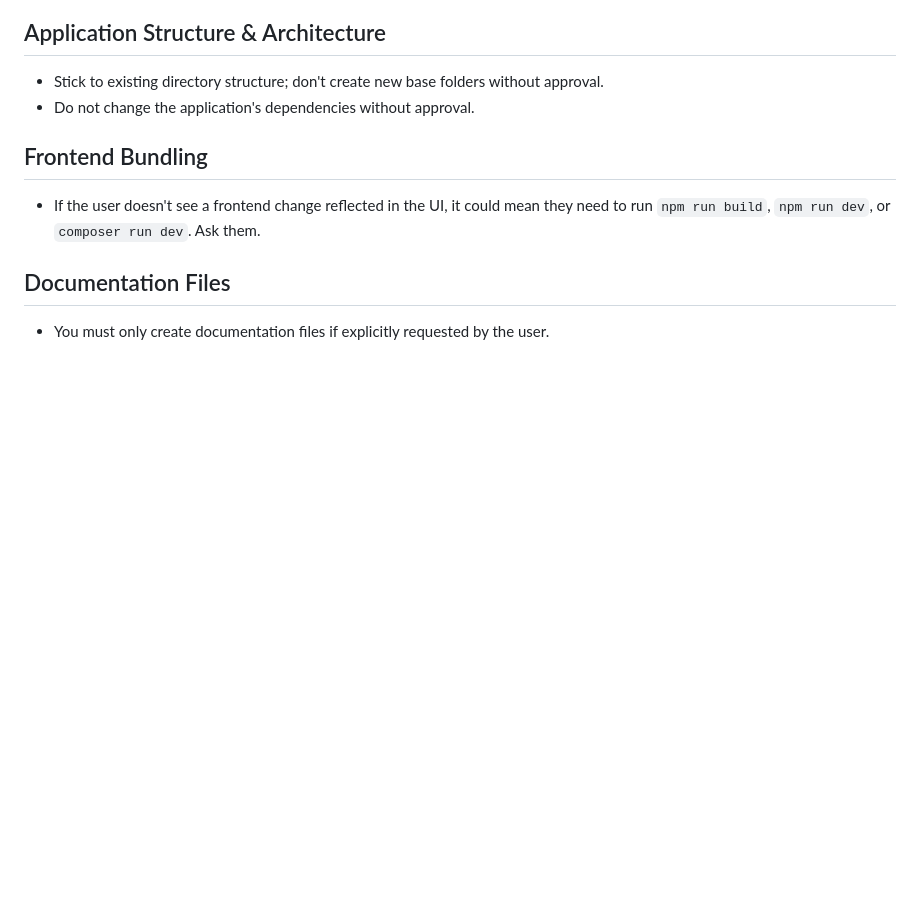
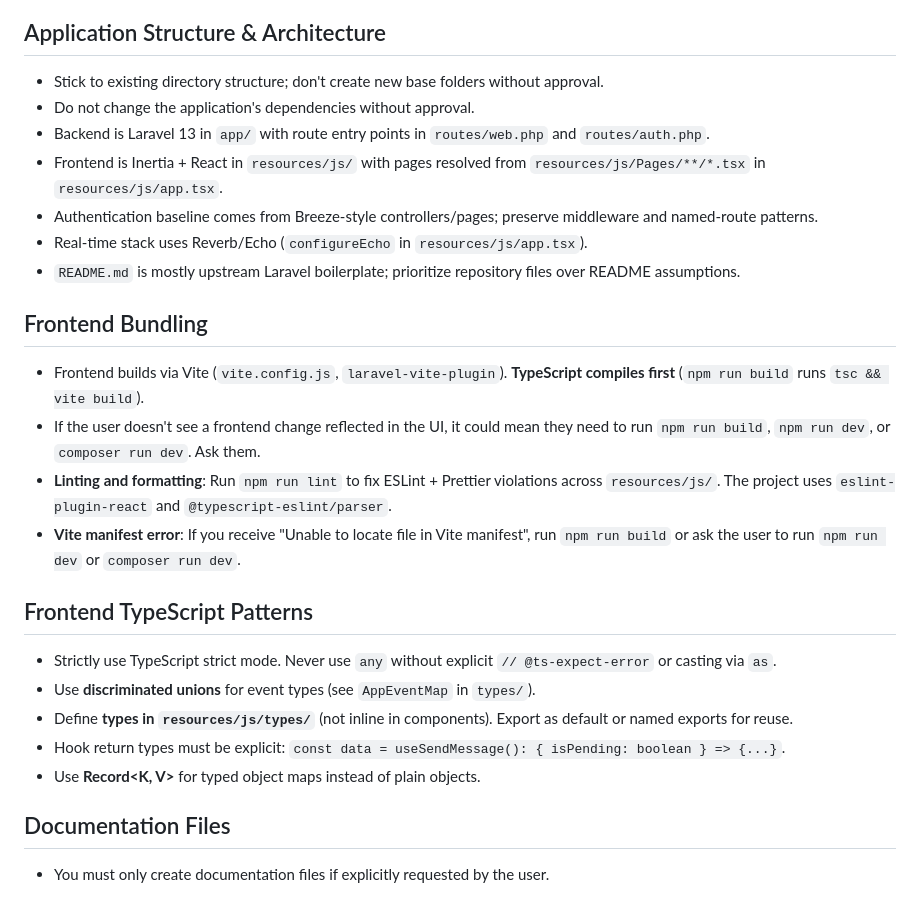
Before and after one commit to Ngo-Viet-Hoang1/laravel-react-messenger, a Markdown page: AGENTS.md, the part around one of its changes. GitHub-like rendering; blank space fills up the shorter version.

```diff
--- a/AGENTS.md
+++ b/AGENTS.md
@@ -54,10 +95,26 @@ This project has domain-specific skills available. You MUST activate the relevan
 
 - Stick to existing directory structure; don't create new base folders without approval.
 - Do not change the application's dependencies without approval.
+- Backend is Laravel 13 in `app/` with route entry points in `routes/web.php` and `routes/auth.php`.
+- Frontend is Inertia + React in `resources/js/` with pages resolved from `resources/js/Pages/**/*.tsx` in `resources/js/app.tsx`.
+- Authentication baseline comes from Breeze-style controllers/pages; preserve middleware and named-route patterns.
+- Real-time stack uses Reverb/Echo (`configureEcho` in `resources/js/app.tsx`).
+- `README.md` is mostly upstream Laravel boilerplate; prioritize repository files over README assumptions.
 
 ## Frontend Bundling
 
+- Frontend builds via Vite (`vite.config.js`, `laravel-vite-plugin`). **TypeScript compiles first** (`npm run build` runs `tsc && vite build`).
 - If the user doesn't see a frontend change reflected in the UI, it could mean they need to run `npm run build`, `npm run dev`, or `composer run dev`. Ask them.
+- **Linting and formatting**: Run `npm run lint` to fix ESLint + Prettier violations across `resources/js/`. The project uses `eslint-plugin-react` and `@typescript-eslint/parser`.
+- **Vite manifest error**: If you receive "Unable to locate file in Vite manifest", run `npm run build` or ask the user to run `npm run dev` or `composer run dev`.
+
+## Frontend TypeScript Patterns
+
+- Strictly use TypeScript strict mode. Never use `any` without explicit `// @ts-expect-error` or casting via `as`.
+- Use **discriminated unions** for event types (see `AppEventMap` in `types/`).
+- Define **types in `resources/js/types/`** (not inline in components). Export as default or named exports for reuse.
+- Hook return types must be explicit: `const data = useSendMessage(): { isPending: boolean } => {...}`.
+- Use **Record<K, V>** for typed object maps instead of plain objects.
 
 ## Documentation Files
 
```
Also changed, not shown: other parts of AGENTS.md (+41 -0 lines).
